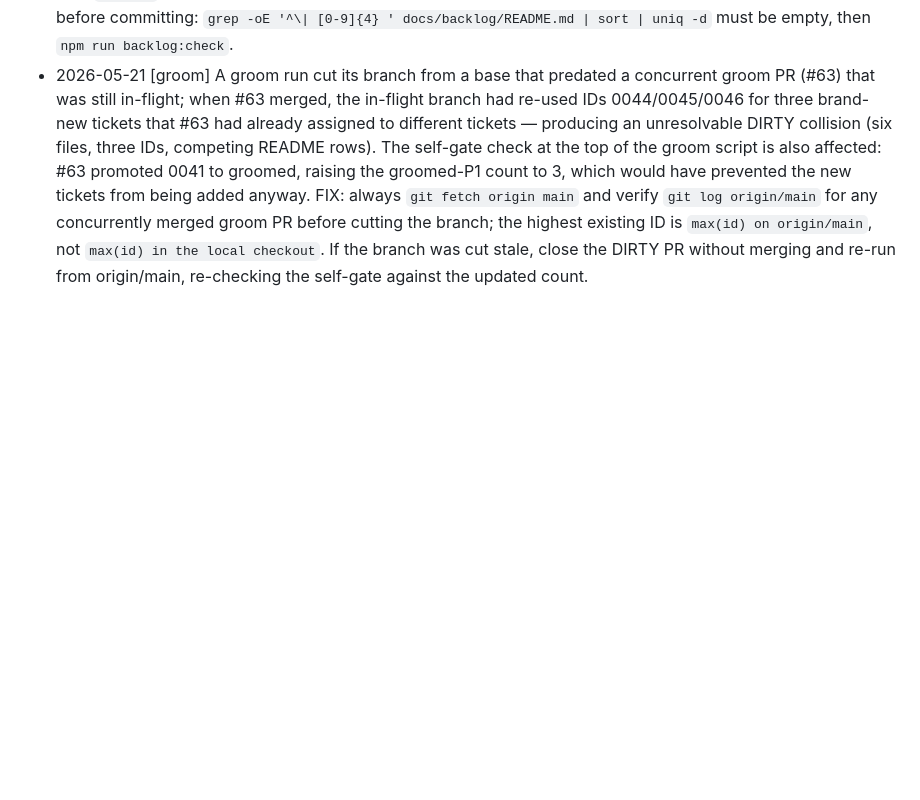
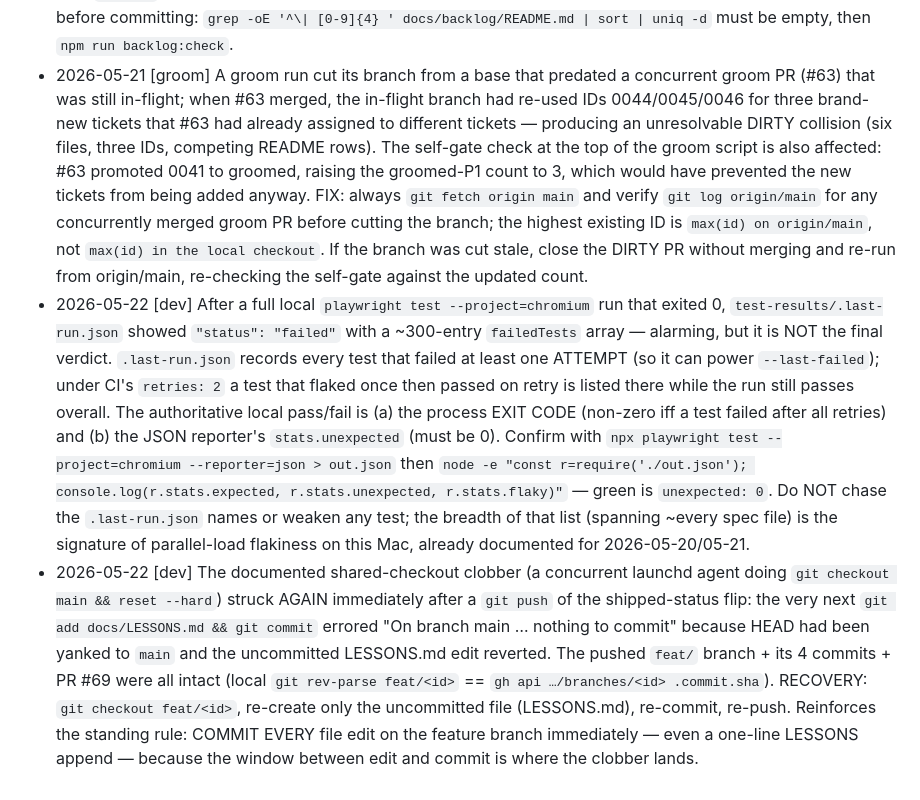
Before and after one commit to mutaaf/almanac, a Markdown page: docs/LESSONS.md, the part around the change. Drawn GitHub-style; blank space fills up the shorter version.

Commit message:
LESSONS: .last-run.json 'failed' is a retry artifact; clobber recurred post-push
Record that a chromium run can exit 0 yet leave .last-run.json status
failed (authoritative signals are exit code + stats.unexpected), and that
the shared-checkout clobber struck again right after the shipped-flip push.

Co-Authored-By: Claude Opus 4.7 (1M context) <noreply@anthropic.com>

```diff
--- a/docs/LESSONS.md
+++ b/docs/LESSONS.md
@@ -56,3 +56,5 @@ check never blocks a merge and is never a reason to "fix" anything.
 - 2026-05-21 [dev] After a concurrent launchd agent clobbered the shared checkout mid-ship (`git checkout main && reset --hard` — the documented 2026-05-20 failure), recovery via `git checkout feat/<id>` restored HEAD + all committed files BUT the clobber had also PRUNED the `origin/feat/<id>` remote-tracking ref, so `git log origin/feat/<id>` then dies with "ambiguous argument … unknown revision" even though the branch + PR are perfectly healthy on GitHub and CI is running against the right SHA. Do NOT panic-repush or assume the push was lost: confirm the remote tip with `gh api repos/<owner>/<repo>/branches/<branch> --jq .commit.sha` and compare to `git rev-parse HEAD` — if they match, the PR is fine and you just lost a LOCAL tracking ref (a plain `git fetch origin <branch>` re-creates FETCH_HEAD but may not restore the `refs/remotes/origin/<branch>` ref depending on the clobbering agent's refspec edits; trust `gh api`, not the local ref).
 - 2026-05-21 [ship/heal] A groom `chore/gtm-` PR (#63) went DIRTY because `main` shipped a ticket (0032) the groom branch still listed as `in-progress` → the conflict lands in BOTH the ticket file (in-progress vs shipped → take `shipped`, the file is truth) AND the README index, where the two sides are NOT a simple either/or: the groom re-sorted the (then-in-progress) row to the table top while `main`'s ship flipped that same row to `shipped` in place — so naively keeping both conflict sides DUPLICATES the row (and `check-backlog` only validates status agreement, not dup rows / sort order, so the corruption merges silently). FIX: resolve to exactly ONE `shipped` row placed in the sorted shipped section, dropping the conflicting top rows entirely. Verify before committing: `grep -oE '^\| [0-9]{4} ' docs/backlog/README.md | sort | uniq -d` must be empty, then `npm run backlog:check`.
 - 2026-05-21 [groom] A groom run cut its branch from a base that predated a concurrent groom PR (#63) that was still in-flight; when #63 merged, the in-flight branch had re-used IDs 0044/0045/0046 for three brand-new tickets that #63 had already assigned to different tickets — producing an unresolvable DIRTY collision (six files, three IDs, competing README rows). The self-gate check at the top of the groom script is also affected: #63 promoted 0041 to groomed, raising the groomed-P1 count to 3, which would have prevented the new tickets from being added anyway. FIX: always `git fetch origin main` and verify `git log origin/main` for any concurrently merged groom PR before cutting the branch; the highest existing ID is `max(id) on origin/main`, not `max(id) in the local checkout`. If the branch was cut stale, close the DIRTY PR without merging and re-run from origin/main, re-checking the self-gate against the updated count.
+- 2026-05-22 [dev] After a full local `playwright test --project=chromium` run that exited 0, `test-results/.last-run.json` showed `"status": "failed"` with a ~300-entry `failedTests` array — alarming, but it is NOT the final verdict. `.last-run.json` records every test that failed at least one ATTEMPT (so it can power `--last-failed`); under CI's `retries: 2` a test that flaked once then passed on retry is listed there while the run still passes overall. The authoritative local pass/fail is (a) the process EXIT CODE (non-zero iff a test failed after all retries) and (b) the JSON reporter's `stats.unexpected` (must be 0). Confirm with `npx playwright test --project=chromium --reporter=json > out.json` then `node -e "const r=require('./out.json'); console.log(r.stats.expected, r.stats.unexpected, r.stats.flaky)"` — green is `unexpected: 0`. Do NOT chase the `.last-run.json` names or weaken any test; the breadth of that list (spanning ~every spec file) is the signature of parallel-load flakiness on this Mac, already documented for 2026-05-20/05-21.
+- 2026-05-22 [dev] The documented shared-checkout clobber (a concurrent launchd agent doing `git checkout main && reset --hard`) struck AGAIN immediately after a `git push` of the shipped-status flip: the very next `git add docs/LESSONS.md && git commit` errored "On branch main … nothing to commit" because HEAD had been yanked to `main` and the uncommitted LESSONS.md edit reverted. The pushed `feat/` branch + its 4 commits + PR #69 were all intact (local `git rev-parse feat/<id>` == `gh api …/branches/<id> .commit.sha`). RECOVERY: `git checkout feat/<id>`, re-create only the uncommitted file (LESSONS.md), re-commit, re-push. Reinforces the standing rule: COMMIT EVERY file edit on the feature branch immediately — even a one-line LESSONS append — because the window between edit and commit is where the clobber lands.
```
